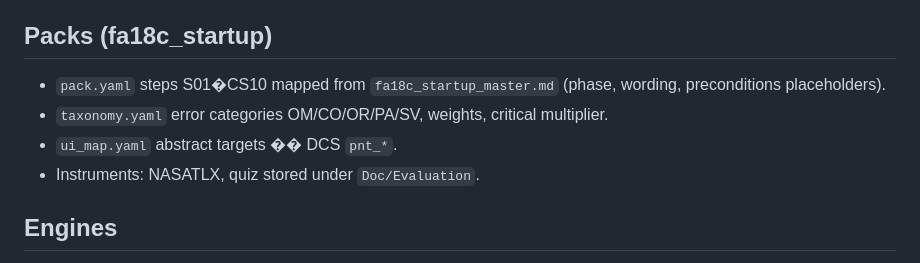
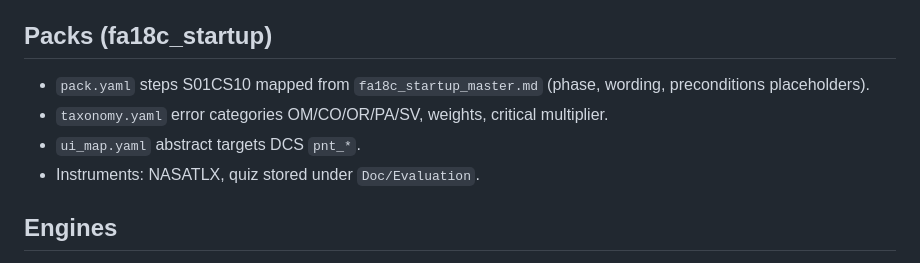
Before and after one commit to ZombiesYard/IEFMMQ, a Markdown page: README.md, the part around one of its changes. Drawn GitHub-style.

Commit message:
fix: correct formatting issues in README.md

```diff
--- a/README.md
+++ b/README.md
@@ -57,9 +57,9 @@ Simulator-agnostic tutoring backend with clean architecture (domain core + ports
   - Observation, TutorRequest, TutorResponse, Event (versioned, UUID + ISO timestamps).
 
 ## Packs (fa18c_startup)
-- `pack.yaml` steps S01�CS10 mapped from `fa18c_startup_master.md` (phase, wording, preconditions placeholders).
+- `pack.yaml` steps S01CS10 mapped from `fa18c_startup_master.md` (phase, wording, preconditions placeholders).
 - `taxonomy.yaml` error categories OM/CO/OR/PA/SV, weights, critical multiplier.
-- `ui_map.yaml` abstract targets �� DCS `pnt_*`.
+- `ui_map.yaml` abstract targets  DCS `pnt_*`.
 - Instruments: NASATLX, quiz stored under `Doc/Evaluation`.
 
 ## Engines
```
Also changed, not shown: other parts of README.md (+3 -3 lines).
